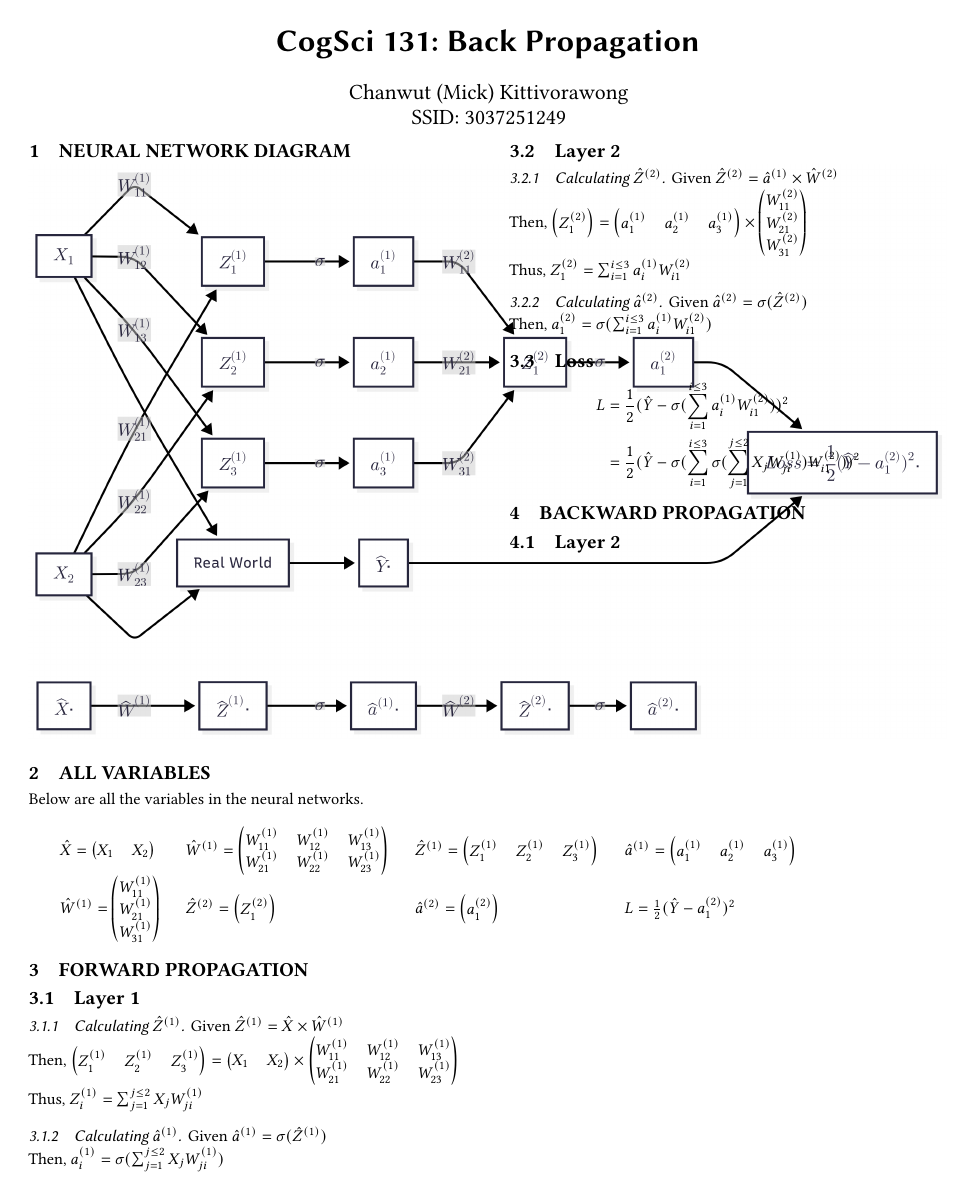
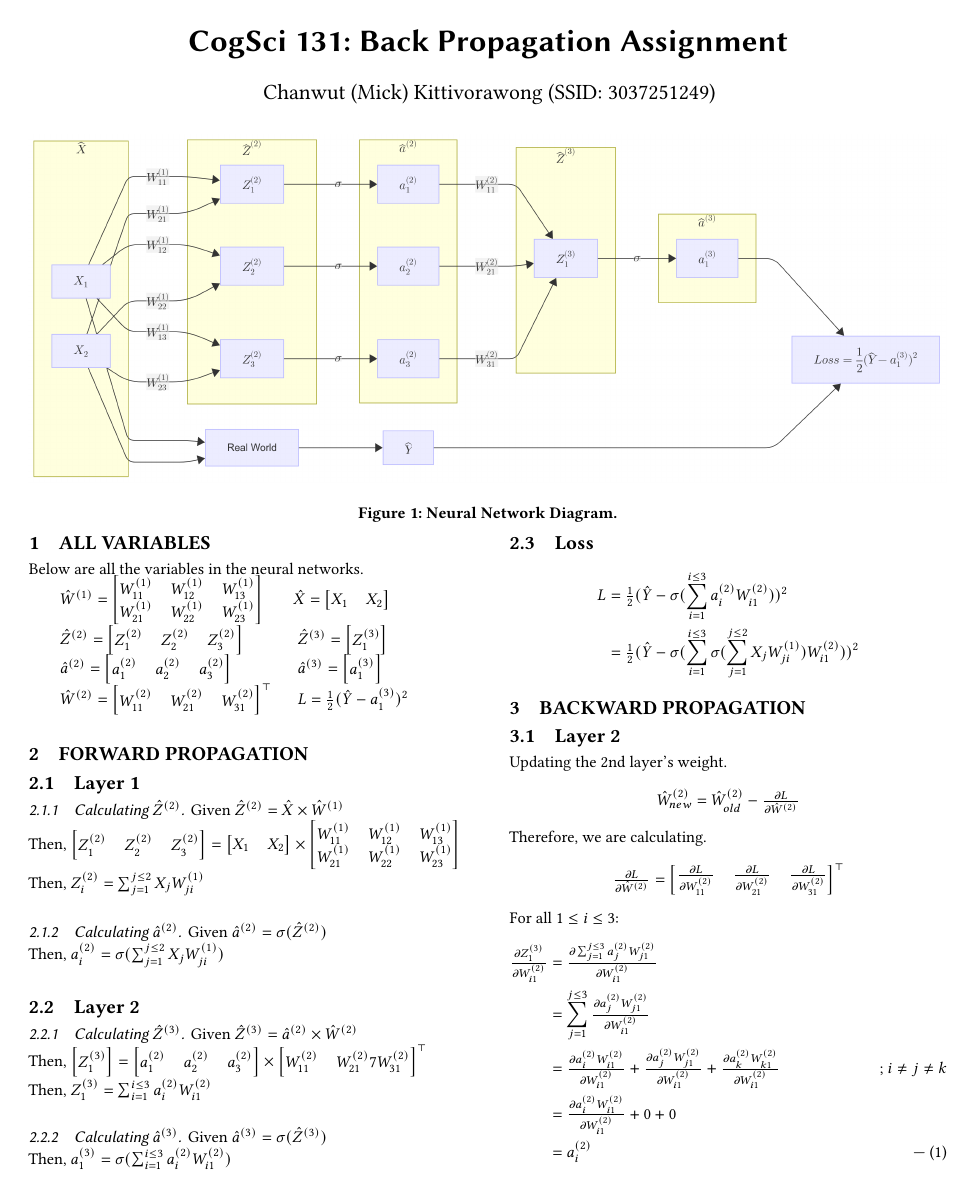
Before and after one commit to chanwutk/cogsci-131-backprop, a LaTeX paper (main.tex): the whole page before the commit and page 1 of 2 after it. Compiled offline with pdfLaTeX.

Commit message:
Updates from Overleaf

```diff
--- a/main.tex
+++ b/main.tex
@@ -29,127 +13,157 @@
-\title{CogSci 131: Back Propagation}
-% \author{Chanwut (Mick) Kittivorawong\\SSID: 3037251249}
-% % \date{September 2025}
+\title{CogSci 131: Back Propagation Assignment}
 
-%%
-%% The "author" command and its associated commands are used to define the authors and their affiliations.
-\author{Chanwut (Mick) Kittivorawong\\SSID: 3037251249}
-% \affiliation{%
-%   \institution{Institute for Clarity in Documentation}
-%   \streetaddress{P.O. Box 1212}
-%   \city{Dublin}
-%   \state{Ireland}
-%   \postcode{43017-6221}
-% }
-% \email{trovato@corporation.com}
+\author{Chanwut (Mick) Kittivorawong (SSID: 3037251249)}
+
+\begin{teaserfigure}
+    \centering
+    \includegraphics[width=\textwidth]{nn.png}
+  \caption{Neural Network Diagram.}
+  \Description{Neural Network Diagram.}
+\end{teaserfigure}
 
 \maketitle
 
-\section{Neural Network Diagram}
-\includegraphics[width=\textwidth]{nn.png}
+\section{All variables}
+Below are all the variables in the neural networks.
 
-\section{All variables}
-Below are all the variables in the neural networks.\\
-
-\begin{tabular}[h]{l l l l}
-{
-$\hat{X} = \begin{pmatrix}
+\newcommand{\X}{$\hat{X} = \begin{bmatrix}
 X_1 &
 X_2
-\end{pmatrix}$
-} & {
-$\hat{W}^{(1)} = \begin{pmatrix}
+\end{bmatrix}$}
+\newcommand{\WOne}{
+$\hat{W}^{(1)} = \begin{bmatrix}
 W^{(1)}_{11} & W^{(1)}_{12} & W^{(1)}_{13}\\
 W^{(1)}_{21} & W^{(1)}_{22} & W^{(1)}_{23}
-\end{pmatrix}$
-} & {
-$\hat{Z}^{(1)} = \begin{pmatrix}
-Z^{(1)}_1 &
-Z^{(1)}_2 &
-Z^{(1)}_3
-\end{pmatrix}$
-} & {
-$\hat{a}^{(1)} = \begin{pmatrix}
-a^{(1)}_1 &
-a^{(1)}_2 &
-a^{(1)}_3
-\end{pmatrix}$
-} \\
-{
-$\hat{W}^{(1)} = \begin{pmatrix}
-W^{(1)}_{11}\\
-W^{(1)}_{21}\\
-W^{(1)}_{31}
-\end{pmatrix}$
-} & {
-$\hat{Z}^{(2)} = \begin{pmatrix}
-Z^{(2)}_1
-\end{pmatrix}$
-} & {
-$\hat{a}^{(2)} = \begin{pmatrix}
-a^{(2)}_1
-\end{pmatrix}$
-} & {
-$L = \frac{1}{2} (\hat{Y} - a^{(2)}_1)^2$
+\end{bmatrix}$
 }
+\newcommand{\ZOne}{
+$\hat{Z}^{(2)} = \begin{bmatrix}
+Z^{(2)}_1 &
+Z^{(2)}_2 &
+Z^{(2)}_3
+\end{bmatrix}$
+}
+\newcommand{\aOne}{
+$\hat{a}^{(2)} = \begin{bmatrix}
+a^{(2)}_1 &
+a^{(2)}_2 &
+a^{(2)}_3
+\end{bmatrix}$
+}
+\newcommand{\WTwo}{
+$\hat{W}^{(2)} = \begin{bmatrix}
+W^{(2)}_{11} &
+W^{(2)}_{21} &
+W^{(2)}_{31}
+\end{bmatrix}^\top$
+}
+\newcommand{\ZTwo}{
+$\hat{Z}^{(3)} = \begin{bmatrix}
+Z^{(3)}_1
+\end{bmatrix}$
+}
+\newcommand{\aTwo}{
+$\hat{a}^{(3)} = \begin{bmatrix}
+a^{(3)}_1
+\end{bmatrix}$
+}
+\newcommand{\Loss}{
+$L = \tfrac{1}{2} (\hat{Y} - a^{(3)}_1)^2$
+}
+
+
+\begin{tabular}[h]{l l}
+{\WOne} & {\X} \\
+{\ZOne} & {\ZTwo} \\
+{\aOne} & {\aTwo} \\
+{\WTwo} & {\Loss}
 \end{tabular}
-
 \section{Forward Propagation}
 \subsection{Layer 1}
 
-\subsubsection{Calculating $\hat{Z}^{(1)}$}
-Given $\hat{Z}^{(1)} = \hat{X} \times \hat{W}^{(1)}$\\
-Then, $\begin{pmatrix}
-Z^{(1)}_1 &
-Z^{(1)}_2 &
-Z^{(1)}_3
-\end{pmatrix} = \begin{pmatrix}
+\subsubsection{Calculating $\hat{Z}^{(2)}$}
+Given $\hat{Z}^{(2)} = \hat{X} \times \hat{W}^{(1)}$\\
+Then, $\begin{bmatrix}
+Z^{(2)}_1 &
+Z^{(2)}_2 &
+Z^{(2)}_3
+\end{bmatrix} = \begin{bmatrix}
 X_1 &
 X_2
-\end{pmatrix} \times \begin{pmatrix}
+\end{bmatrix} \times \begin{bmatrix}
 W^{(1)}_{11} & W^{(1)}_{12} & W^{(1)}_{13}\\
 W^{(1)}_{21} & W^{(1)}_{22} & W^{(1)}_{23}
-\end{pmatrix}$\\
-Thus,
-$Z^{(1)}_{i} = \sum_{j=1}^{j \le 2} X_j W^{(1)}_{ji}$
-
-\subsubsection{Calculating $\hat{a}^{(1)}$}
-Given $\hat{a}^{(1)} = \sigma(\hat{Z}^{(1)})$\\
+\end{bmatrix}$\\
 Then,
-$a^{(1)}_{i} = \sigma(\sum_{j=1}^{j \le 2} X_j W^{(1)}_{ji})$
-
-\subsection{Layer 2}
-\subsubsection{Calculating $\hat{Z}^{(2)}$}
-Given $\hat{Z}^{(2)} = \hat{a}^{(1)} \times \hat{W}^{(2)}$\\
-Then, $\begin{pmatrix}
-Z^{(2)}_1
-\end{pmatrix} = \begin{pmatrix}
-a^{(1)}_1 &
-a^{(1)}_2 &
-a^{(1)}_3
-\end{pmatrix} \times \begin{pmatrix}
-W^{(2)}_{11}\\
-W^{(2)}_{21}\\
-W^{(2)}_{31}
-\end{pmatrix}$\\
-Thus,
-$Z^{(2)}_{1} = \sum_{i=1}^{i \le 3} a^{(1)}_i W^{(2)}_{i1}$
+$Z^{(2)}_{i} = \sum_{j=1}^{j \le 2} X_j W^{(1)}_{ji}$
 
 \subsubsection{Calculating $\hat{a}^{(2)}$}
 Given $\hat{a}^{(2)} = \sigma(\hat{Z}^{(2)})$\\
 Then,
-$a^{(2)}_1 = \sigma(\sum_{i=1}^{i \le 3} a^{(1)}_i W^{(2)}_{i1})$
+$a^{(2)}_{i} = \sigma(\sum_{j=1}^{j \le 2} X_j W^{(1)}_{ji})$
+
+\subsection{Layer 2}
+\subsubsection{Calculating $\hat{Z}^{(3)}$}
+Given $\hat{Z}^{(3)} = \hat{a}^{(2)} \times \hat{W}^{(2)}$\\
+Then, $\begin{bmatrix}
+Z^{(3)}_1
+\end{bmatrix} = \begin{bmatrix}
+a^{(2)}_1 &
+a^{(2)}_2 &
+a^{(2)}_3
+\end{bmatrix} \times \begin{bmatrix}
+W^{(2)}_{11}&
+W^{(2)}_{21}7
+W^{(2)}_{31}
+\end{bmatrix}^\top$\\
+Then,
+$Z^{(3)}_{1} = \sum_{i=1}^{i \le 3} a^{(2)}_i W^{(2)}_{i1}$
+
+\subsubsection{Calculating $\hat{a}^{(3)}$}
+Given $\hat{a}^{(3)} = \sigma(\hat{Z}^{(3)})$\\
+Then,
+$a^{(3)}_1 = \sigma(\sum_{i=1}^{i \le 3} a^{(2)}_i W^{(2)}_{i1})$
 
 \subsection{Loss}
-\begin{align*}
-L &= \frac{1}{2}(\hat{Y} - \sigma(\sum_{i=1}^{i \le 3} a^{(1)}_i W^{(2)}_{i1}))^2\\
- &= \frac{1}{2}(\hat{Y} - \sigma(\sum_{i=1}^{i \le 3} \sigma(\sum_{j=1}^{j \le 2} X_j W^{(1)}_{ji}) W^{(2)}_{i1}))^2
-\end{align*}
+\begin{flalign*}
+L &= \tfrac{1}{2}(\hat{Y} - \sigma(\sum_{i=1}^{i \le 3} a^{(2)}_i W^{(2)}_{i1}))^2\\
+ &= \tfrac{1}{2}(\hat{Y} - \sigma(\sum_{i=1}^{i \le 3} \sigma(\sum_{j=1}^{j \le 2} X_j W^{(1)}_{ji}) W^{(2)}_{i1}))^2
+\end{flalign*}
 
 
 \section{Backward Propagation}
 \subsection{Layer 2}
+Updating the 2nd layer's weight.
+\begin{flalign*}
+    \hat{W}^{(2)}_{new} &= \hat{W}^{(2)}_{old} - \tfrac{\partial L}{\partial \hat{W}^{(2)}}
+\end{flalign*}
 
-%\clearpage
+\noindent
+Therefore, we are calculating.
+\begin{flalign*}
+\tfrac{\partial L}{\partial \hat{W}^{(2)}} &= \begin{bmatrix}
+    \tfrac{\partial L}{\partial W^{(2)}_{11}} &
+    \tfrac{\partial L}{\partial W^{(2)}_{21}} &
+    \tfrac{\partial L}{\partial W^{(2)}_{31}}
+\end{bmatrix}^\top
+\end{flalign*}
 
-% \bibliographystyle{ACM-Reference-Format}
-% \bibliography{sample}
+\noindent
+For all $1 \le i \le 3$:
+\begin{flalign*}
+    \tfrac{\partial Z^{(3)}_{1}}{\partial W^{(2)}_{i1}}
+    &= \tfrac{\partial \sum_{j=1}^{j \le 3} a^{(2)}_j W^{(2)}_{j1}}{\partial W^{(2)}_{i1}}\\
+    &= \sum_{j=1}^{j \le 3} \tfrac{\partial a^{(2)}_j W^{(2)}_{j1}}{\partial W^{(2)}_{i1}}\\
+    &= \tfrac{\partial a^{(2)}_i W^{(2)}_{i1}}{\partial W^{(2)}_{i1}}
+     + \tfrac{\partial a^{(2)}_j W^{(2)}_{j1}}{\partial W^{(2)}_{i1}}
+     + \tfrac{\partial a^{(2)}_k W^{(2)}_{k1}}{\partial W^{(2)}_{i1}} & \text{; $i \ne j \ne k$}\\
+    &= \tfrac{\partial a^{(2)}_i W^{(2)}_{i1}}{\partial W^{(2)}_{i1}} + 0 + 0\\
+    &= a^{(2)}_i & \text{--- (1)}
+\end{flalign*}
+\begin{flalign*}
+    \tfrac{\partial a^{(3)}_{1}}{\partial W^{(2)}_{i1}}
+    &= \tfrac{\partial \sigma(Z^{(3)}_{1})}{\partial W^{(2)}_{i1}}\\
+    &= \tfrac{\partial \sigma(Z^{(3)}_{1})}{\partial Z^{(3)}_{1}} \tfrac{\partial Z^{(3)}_{1}}{\partial W^{(2)}_{i1}} & \text{; chain rule}\\
+    &= \tfrac{\partial \sigma(Z^{(3)}_{1})}{\partial Z^{(3)}_{1}} a^{(2)}_i & \text{; from (1)}\\
+    &= \sigma'(Z^{(3)}_{1}) a^{(2)}_i & \text{--- (2)}
+\end{flalign*}
@@ -155,0 +173 @@ L &= \frac{1}{2}(\hat{Y} - \sigma(\sum_{i=1}^{i \le 3} a^{(1)}_i W^{(2)}_{i1}))^
+    &= (\hat{Y} - a^{(3)}_{1}) \tfrac{\partial (\hat{Y} - a^{(3)}_{1})}{\partial W^{(2)}_{i1}} & \text{; chain rule}\\
@@ -155,0 +252 @@ L &= \frac{1}{2}(\hat{Y} - \sigma(\sum_{i=1}^{i \le 3} a^{(1)}_i W^{(2)}_{i1}))^
+&= (\hat{Y} - a^{(3)}_{1}) \tfrac{\partial (\hat{Y} - a^{(3)}_{1})}{\partial W^{(1)}_{ij}} & \text{; chain rule}\\
```
Also changed, not shown: chart.md (+48 -42 lines), nn.png, main.tex (144 more changed lines).
